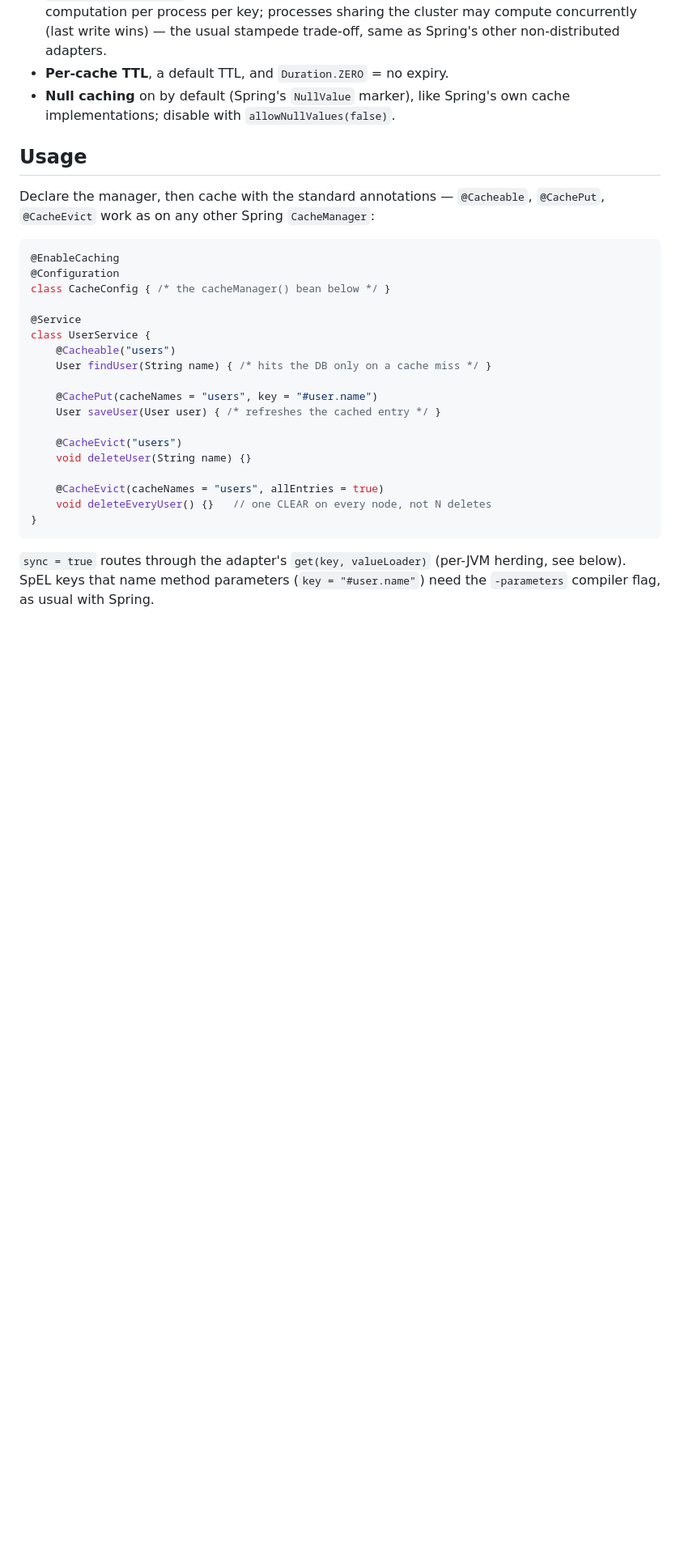
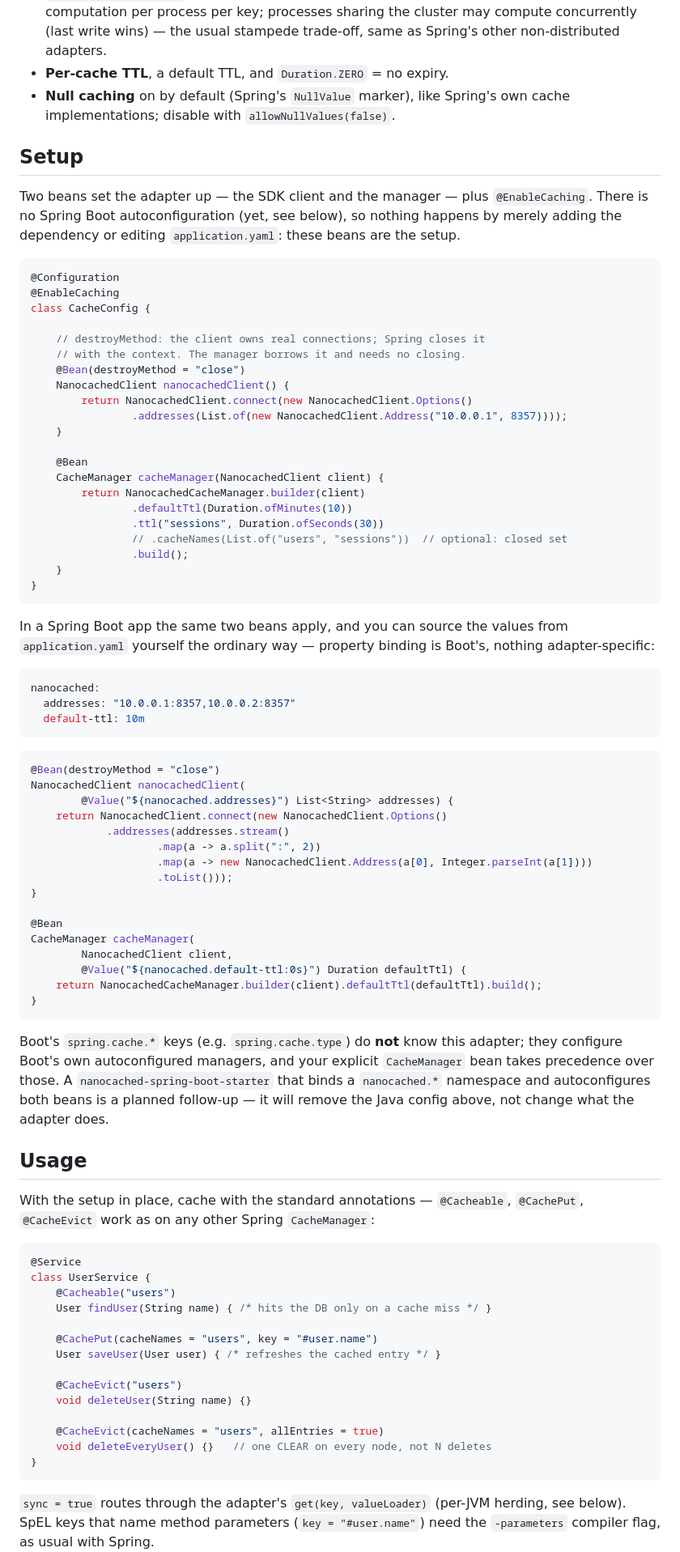
Before and after one commit to nanocached/nanocached, a Markdown page: adapters/spring/README.md, the part around one of its changes. Shown at 81% size. Drawn GitHub-style; blank space fills up the shorter version.

Commit message:
docs(spring): a complete Setup section — the two beans are the setup, yaml binding is yours
Setting the adapter up and having a Boot starter are separate things:
without the starter you still set it up completely with two beans
(client with destroyMethod=close, manager) plus @EnableCaching — the
README now leads with exactly that, shows the Boot variant binding
nanocached.* properties from application.yaml by ordinary @Value means,
and states explicitly that Boot's spring.cache.* keys do not know this
adapter and that nothing happens from the dependency alone.

Claude-Session: https://claude.ai/code/session_018XdHT4uQq4bWQdSguqwUab

````diff
--- a/adapters/spring/README.md
+++ b/adapters/spring/README.md
@@ -21,17 +21,80 @@ friends run against a nanocached cluster.
   Spring's own cache implementations; disable with
   `allowNullValues(false)`.
 
+## Setup
+
+Two beans set the adapter up — the SDK client and the manager — plus
+`@EnableCaching`. There is no Spring Boot autoconfiguration (yet, see
+below), so nothing happens by merely adding the dependency or editing
+`application.yaml`: these beans are the setup.
+
+```java
+@Configuration
+@EnableCaching
+class CacheConfig {
+
+    // destroyMethod: the client owns real connections; Spring closes it
+    // with the context. The manager borrows it and needs no closing.
+    @Bean(destroyMethod = "close")
+    NanocachedClient nanocachedClient() {
+        return NanocachedClient.connect(new NanocachedClient.Options()
+                .addresses(List.of(new NanocachedClient.Address("10.0.0.1", 8357))));
+    }
+
+    @Bean
+    CacheManager cacheManager(NanocachedClient client) {
+        return NanocachedCacheManager.builder(client)
+                .defaultTtl(Duration.ofMinutes(10))
+                .ttl("sessions", Duration.ofSeconds(30))
+                // .cacheNames(List.of("users", "sessions"))  // optional: closed set
+                .build();
+    }
+}
+```
+
+In a Spring Boot app the same two beans apply, and you can source the
+values from `application.yaml` yourself the ordinary way — property
+binding is Boot's, nothing adapter-specific:
+
+```yaml
+nanocached:
+  addresses: "10.0.0.1:8357,10.0.0.2:8357"
+  default-ttl: 10m
+```
+
+```java
+@Bean(destroyMethod = "close")
+NanocachedClient nanocachedClient(
+        @Value("${nanocached.addresses}") List<String> addresses) {
+    return NanocachedClient.connect(new NanocachedClient.Options()
+            .addresses(addresses.stream()
+                    .map(a -> a.split(":", 2))
+                    .map(a -> new NanocachedClient.Address(a[0], Integer.parseInt(a[1])))
+                    .toList()));
+}
+
+@Bean
+CacheManager cacheManager(
+        NanocachedClient client,
+        @Value("${nanocached.default-ttl:0s}") Duration defaultTtl) {
+    return NanocachedCacheManager.builder(client).defaultTtl(defaultTtl).build();
+}
+```
+
+Boot's `spring.cache.*` keys (e.g. `spring.cache.type`) do **not** know
+this adapter; they configure Boot's own autoconfigured managers, and your
+explicit `CacheManager` bean takes precedence over those. A
+`nanocached-spring-boot-starter` that binds a `nanocached.*` namespace and
+autoconfigures both beans is a planned follow-up — it will remove the Java
+config above, not change what the adapter does.
+
 ## Usage
 
-Declare the manager, then cache with the standard annotations —
+With the setup in place, cache with the standard annotations —
 `@Cacheable`, `@CachePut`, `@CacheEvict` work as on any other Spring
 `CacheManager`:
 
 ```java
-@EnableCaching
-@Configuration
-class CacheConfig { /* the cacheManager() bean below */ }
-
 @Service
 class UserService {
     @Cacheable("users")
````
Also changed, not shown: other parts of adapters/spring/README.md (+0 -17 lines).
